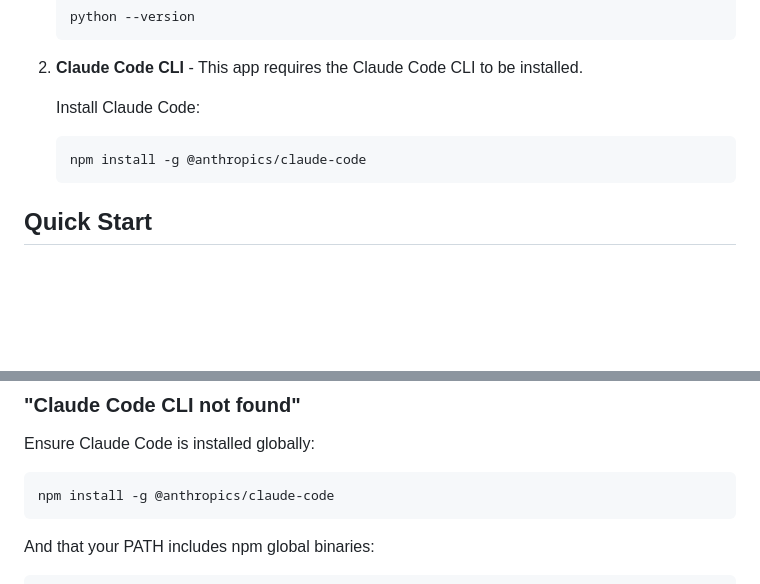
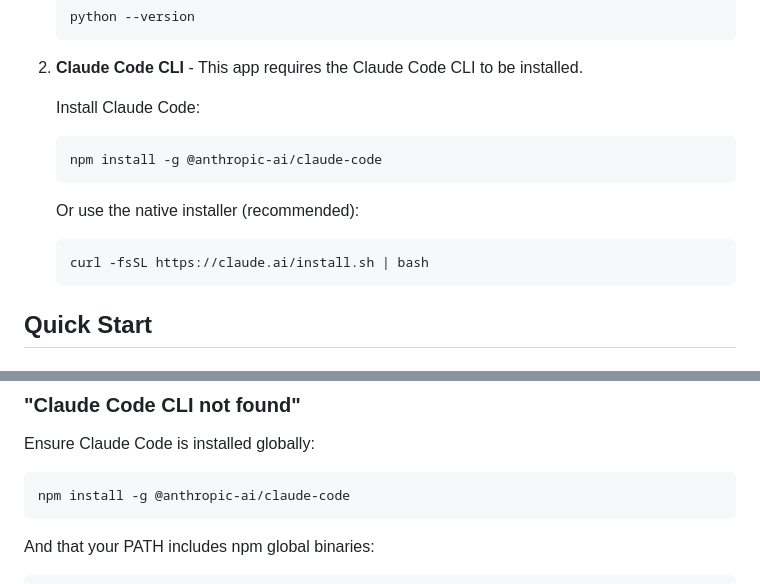
Before and after one commit to skyjoe66/cc-chat, a Markdown page: README.md, 2 parts joined by grey strips. Rendered like a GitHub page; blank space fills up the shorter version.

Commit message:
Fix Claude Code CLI package name
Changed from @anthropics/claude-code to @anthropic-ai/claude-code

Co-Authored-By: Claude Opus 4.5 <noreply@anthropic.com>

````diff
--- a/README.md
+++ b/README.md
@@ -30,7 +30,12 @@ Before you begin, ensure you have the following installed:
 
    Install Claude Code:
    ```bash
-   npm install -g @anthropics/claude-code
+   npm install -g @anthropic-ai/claude-code
+   ```
+
+   Or use the native installer (recommended):
+   ```bash
+   curl -fsSL https://claude.ai/install.sh | bash
    ```
 
 ## Quick Start
@@ -277,7 +282,7 @@ docker run -p 5007:5007 -v cc-chat-data:/app/data cc-chat
 
 Ensure Claude Code is installed globally:
 ```bash
-npm install -g @anthropics/claude-code
+npm install -g @anthropic-ai/claude-code
 ```
 
 And that your PATH includes npm global binaries:
````
